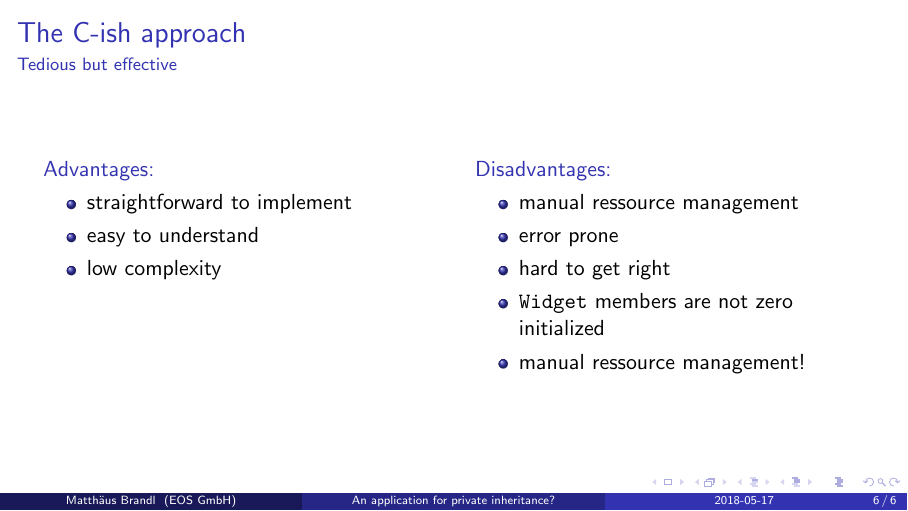
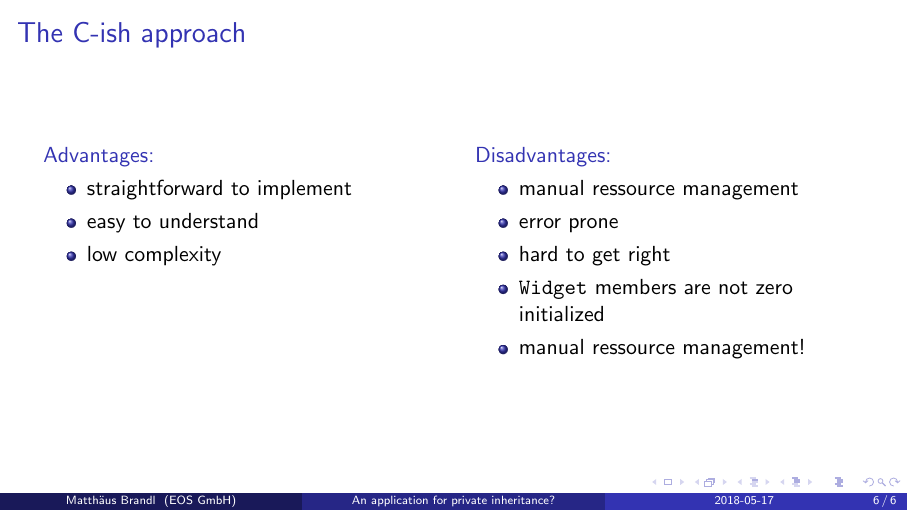
Before and after one commit to brandl-muc/slides, LaTeX slides (2018-05-17 MUC++ An application for private inheritance/2018-05-17 MUC++ An application for private inheritance.tex): page 6 of 6. Compiled offline with pdfLaTeX.

Commit message:
Removes subtitle from pro/con frame

```diff
--- a/2018-05-17 MUC++ An application for private inheritance/2018-05-17 MUC++ An application for private inheritance.tex
+++ b/2018-05-17 MUC++ An application for private inheritance/2018-05-17 MUC++ An application for private inheritance.tex
@@ -185,7 +185,7 @@ void freeWidget(Widget const * const widget)
 
 \begin{frame}[fragile]
 \frametitle{The C-ish approach}
-\framesubtitle{Tedious but effective}
+%\framesubtitle{Tedious but effective}
 \begin{columns}[T]
 \begin{column}{0.45\textwidth}
 	\titleinframe{Advantages:}
```
